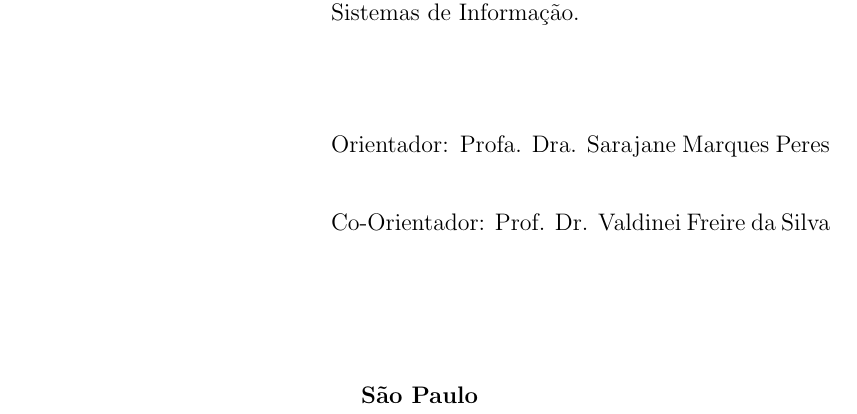
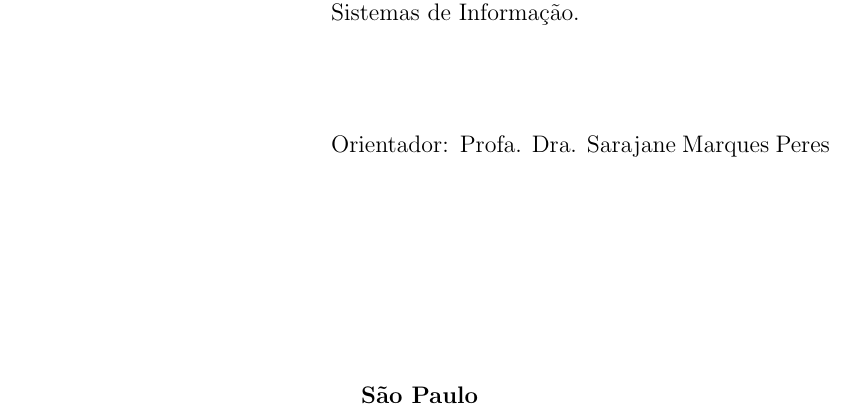
Before and after one commit to lucasbrunialti/dissertacao-qualis, a LaTeX thesis (modeloQuali&Dissertacao.tex): part of page 2 of 41, cut so that both start at the same text. Compiled offline with pdfLaTeX; a LaTeX package or settings file that is missing is left out.

Commit message:
removing valdinei as co-advisor

```diff
--- a/modeloQuali&Dissertacao.tex
+++ b/modeloQuali&Dissertacao.tex
@@ -205,7 +205,7 @@
 
 \orientador{Profa. Dra. Sarajane Marques Peres}
 
-\coorientador{Prof. Dr. Valdinei Freire da Silva}  %opcional. Se não houver coorientação, remover
+% \coorientador{Prof. Dr. Valdinei Freire da Silva}  %opcional. Se não houver coorientação, remover
 
 %\coorientador{Co-orientador 1\protect\\Co-orientador 2}
 
```
